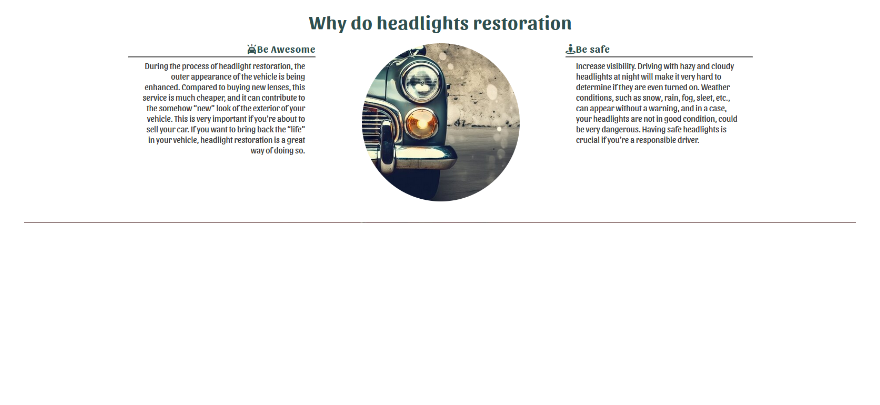
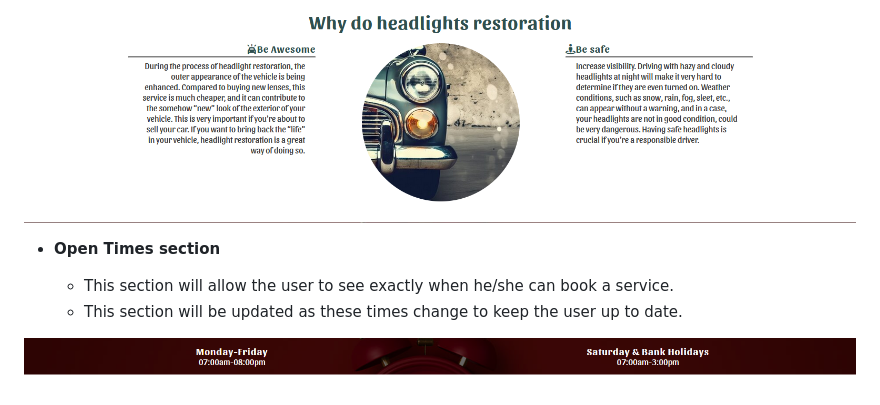
Before and after one commit to Yups11/Project-nr1, a Markdown page: README.md, the part around the change. Drawn GitHub-style; pictures changed too: media/open-times-image.png (added); blank space fills up the shorter version.

Commit message:
Add open times section

```diff
--- a/README.md
+++ b/README.md
@@ -28,3 +28,10 @@ Yups Autocare is a website which one hope to help with sales for Headligts Resto
   - This user will see the value of book online for the headlights restoration service. This should encourage the user to consider this service as essential for its car.
 
 ![Benefits of headligts restoration](https://github.com/Yups11/Project-nr1/blob/main/media/benefits-image.png)
+
+- __Open Times section__
+
+  - This section will allow the user to see exactly when he/she can book a service.
+  - This section will be updated as these times change to keep the user up to date.
+
+![Open Times](https://github.com/Yups11/Project-nr1/blob/main/media/open-times-image.png)
```
